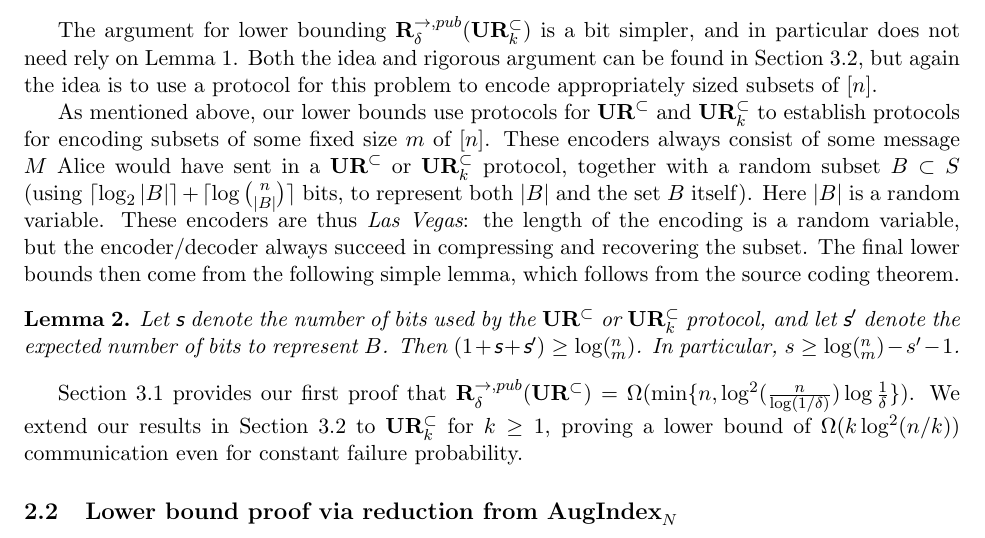
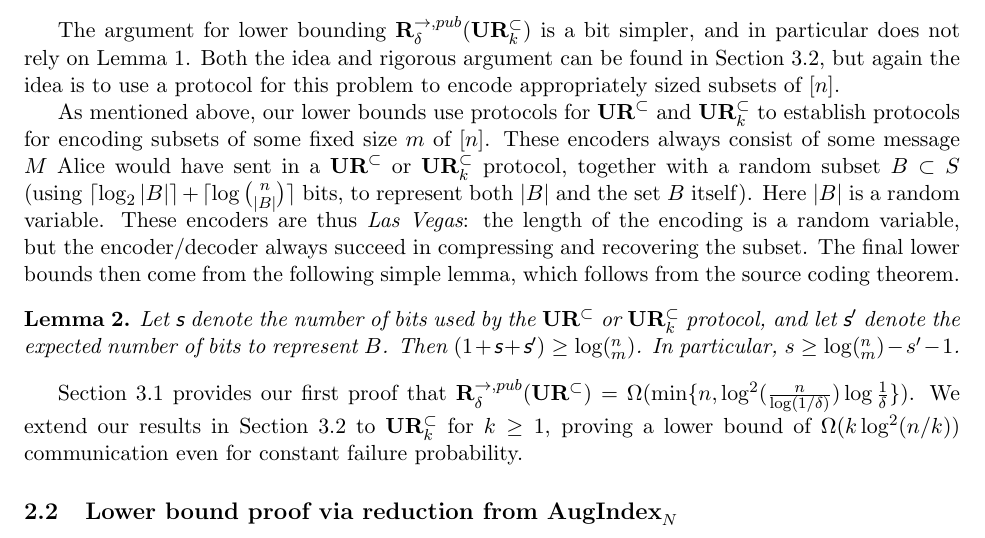
Before and after one commit to MobinY/Streaming-Data-Sampler-Memory-Bound, a LaTeX paper (paper.tex, which reads intro.tex): part of page 9 of 32, cut so that both start at the same text. Compiled offline with pdfLaTeX.

Commit message:
fixed typo

```diff
--- a/intro.tex
+++ b/intro.tex
@@ -158,7 +158,7 @@ Fix some $x\in\{0,1\}^n$. One should imagine here that $f(X,y)$ is $1$ iff $\mat
 
 In light of the strategy stated so far and Lemma~\ref{lem:information}, the path forward is clear: at each iteration $r$, we should add enough random masking elements to $T$ to keep the mutual information between $T$ and all previously added elements below, say, $\frac 12 \log \frac 1{\delta}$. Then we expect a constant fraction of iterations to succeed. The encoder knows which iterations do not succeed since it shares public randomness with the decoder (and can thus simulate it), so it can simply tell the decoder which rounds are the failed ones, then explicitly include in $M$ correct new elements of $S$ for the decoder to use in the place of Bob's wrong output in those rounds. A calculation shows that if one adds a $(1-1/K)\approx 2^{-1/K}$ fraction of the remaining items in $S$ to $T$ after drawing one more support element from Bob, the mutual information between the next query to Bob and the randomness used by $\mathcal{P}$ will be $O(K)$ (see Lemma~\ref{lemma:mutual-entropy-bound}). Thus we do this for $K$ a sufficiently small constant times $\log \frac 1{\delta}$. We will then have $n_r \approx (1 - 1/K)^r m$. Note that we cannot continue in this way once $n_r < K$ (since the number of ``random noise'' elements we inject should at least be one). Thus we are forced to stop after $R = \Theta(K\log(m/K)) = \Theta(\log\frac 1{\delta} \log\frac n{\log \frac 1{\delta}})$ iterations. We then set $m = \sqrt{n\log(1/\delta)}$, so that $\randcom^{\rightarrow,pub}_\delta(\ur^\subset) = \Omega(|R|\log \frac nm) = \Omega(\min\{n, \log\frac 1{\delta}\log^2 \frac n{\log \frac 1{\delta}}\})$ as desired.
 
-The argument for lower bounding $\randcom^{\rightarrow,pub}_\delta(\ur_k^\subset)$ is a bit simpler, and in particular does not need rely on Lemma~\ref{lem:information}. Both the idea and rigorous argument can be found in Section~\ref{sec:k-samples-lb}, but again the idea is to use a protocol for this problem to encode appropriately sized subsets of $[n]$.
+The argument for lower bounding $\randcom^{\rightarrow,pub}_\delta(\ur_k^\subset)$ is a bit simpler, and in particular does not rely on Lemma~\ref{lem:information}. Both the idea and rigorous argument can be found in Section~\ref{sec:k-samples-lb}, but again the idea is to use a protocol for this problem to encode appropriately sized subsets of $[n]$.
 
 As mentioned above, our lower bounds use protocols for $\ur^\subset$ and $\ur^\subset_k$ to establish protocols for encoding subsets of some fixed size $m$ of $[n]$. These encoders always consist of some message $M$ Alice would have sent in a $\ur^\subset$ or $\ur^\subset_k$ protocol, together with a random subset $B\subset S$ (using $\lceil \log_2|B|\rceil + \lceil\log{n\choose |B|}\rceil$ bits, to represent both $|B|$ and the set $B$ itself). Here $|B|$ is a random variable. These encoders are thus {\em Las Vegas}: the length of the encoding is a random variable, but the encoder/decoder always succeed in compressing and recovering the subset. The final lower bounds then come from the following simple lemma, which follows from the source coding theorem.
 
```
